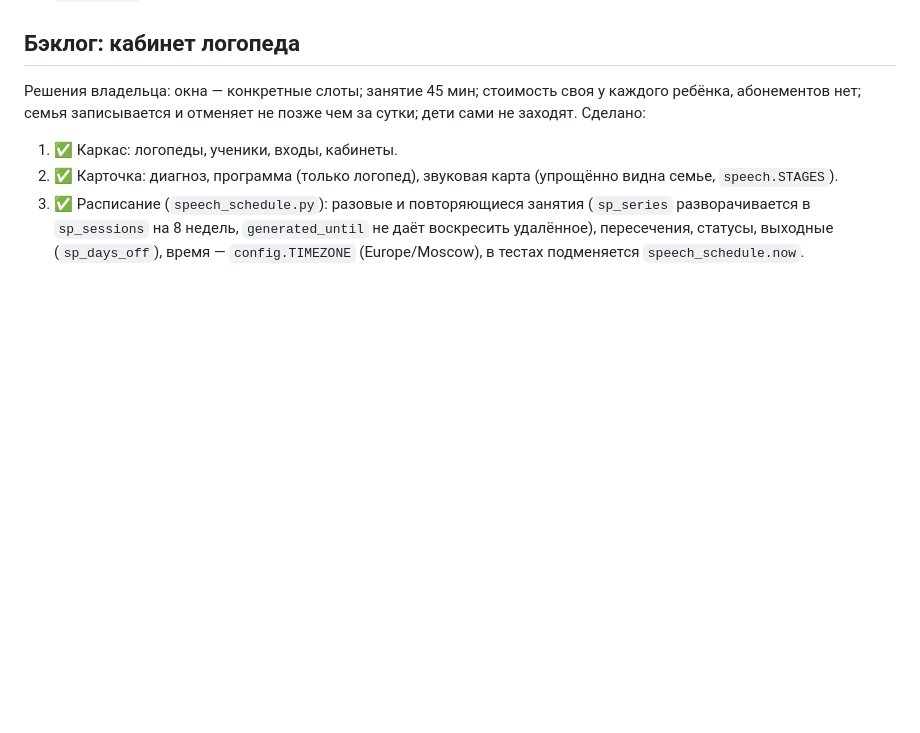
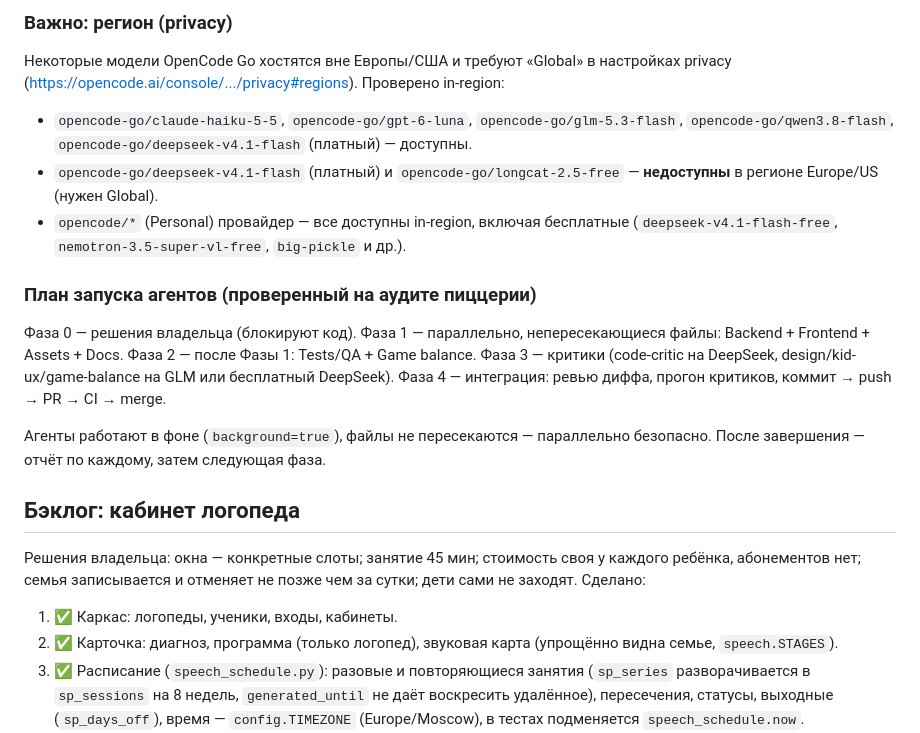
Before and after one commit to MrSTAVR/english, a Markdown page: BACKLOG.md, the part around one of its changes. GitHub-like rendering; blank space fills up the shorter version.

```diff
--- a/BACKLOG.md
+++ b/BACKLOG.md
@@ -68,3 +104,20 @@
+### Важно: регион (privacy)
+
+Некоторые модели OpenCode Go хостятся вне Европы/США и требуют «Global» в настройках privacy (https://opencode.ai/console/.../privacy#regions). Проверено in-region:
+- `opencode-go/claude-haiku-5-5`, `opencode-go/gpt-6-luna`, `opencode-go/glm-5.3-flash`, `opencode-go/qwen3.8-flash`, `opencode-go/deepseek-v4.1-flash` (платный) — доступны.
+- `opencode-go/deepseek-v4.1-flash` (платный) и `opencode-go/longcat-2.5-free` — **недоступны** в регионе Europe/US (нужен Global).
+- `opencode/*` (Personal) провайдер — все доступны in-region, включая бесплатные (`deepseek-v4.1-flash-free`, `nemotron-3.5-super-vl-free`, `big-pickle` и др.).
+
+### План запуска агентов (проверенный на аудите пиццерии)
+
+Фаза 0 — решения владельца (блокируют код).
+Фаза 1 — параллельно, непересекающиеся файлы: Backend + Frontend + Assets + Docs.
+Фаза 2 — после Фазы 1: Tests/QA + Game balance.
+Фаза 3 — критики (code-critic на DeepSeek, design/kid-ux/game-balance на GLM или бесплатный DeepSeek).
+Фаза 4 — интеграция: ревью диффа, прогон критиков, коммит → push → PR → CI → merge.
+
+Агенты работают в фоне (`background=true`), файлы не пересекаются — параллельно безопасно. После завершения — отчёт по каждому, затем следующая фаза.
+
 ## Бэклог: кабинет логопеда
 Решения владельца: окна — конкретные слоты; занятие 45 мин; стоимость своя у каждого ребёнка, абонементов нет; семья записывается и отменяет не позже чем за сутки; дети сами не заходят.
 Сделано:
```
Also changed, not shown: other parts of BACKLOG.md (+36 -0 lines).
